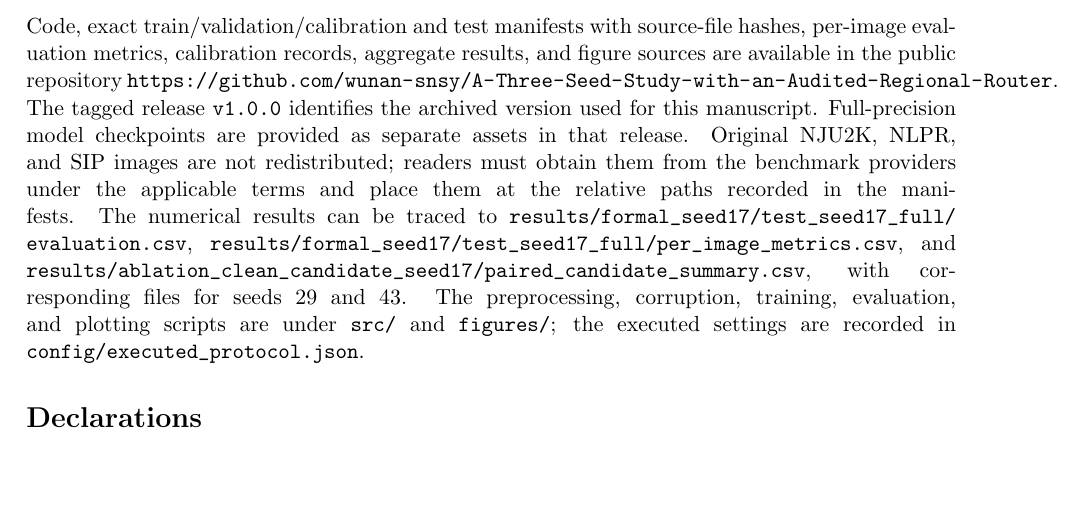
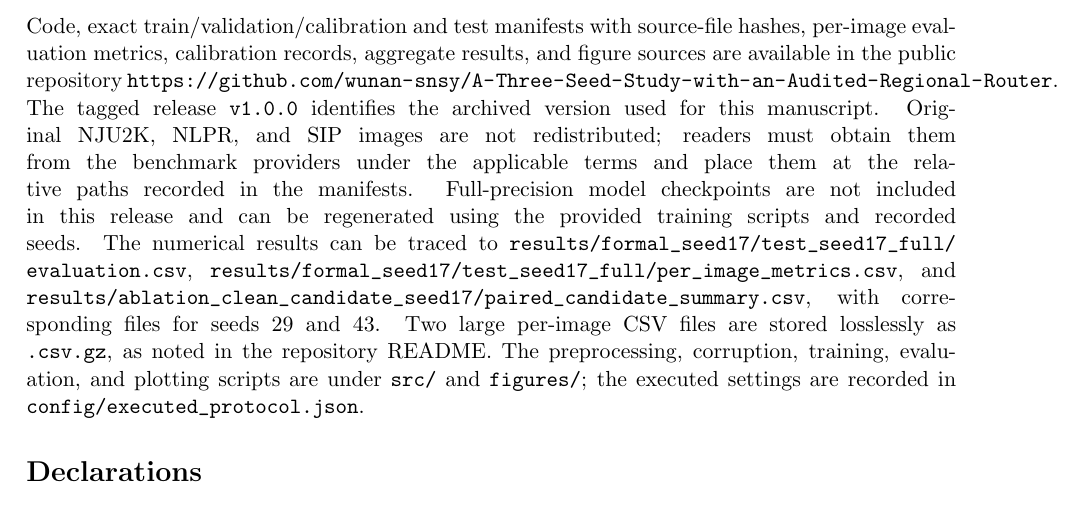
Before and after one commit to wunan-snsy/A-Three-Seed-Study-with-an-Audited-Regional-Router, a LaTeX paper (paper/manuscript.tex): part of page 14 of 18, cut so that both start at the same text, the shorter picture padded with empty space. Compiled offline with pdfLaTeX.

Commit message:
Finalize reproducibility package and availability statement

```diff
--- a/paper/manuscript.tex
+++ b/paper/manuscript.tex
@@ -251,7 +251,7 @@ Several limitations shape the scope of these findings. The reported masks and me
 On three RGB-D saliency test sets and three training seeds, the implemented depth-corruption mixture improved candidate MAE under the thirteen specified degraded conditions relative to clean-only training. The independent RGB reference supplied a reliable functional fallback when depth was wholly absent. A candidate-relative utility router was implemented and measured, but its threshold behavior and severe-shift harm did not support a general 0.005 safety claim or a clear advantage over fixed-threshold routing. The main supported result is the robustness gain from the specified training policy. Reliable routing remains unresolved.
 
 \section*{Data and Code Availability}
-Code, exact train/validation/calibration and test manifests with source-file hashes, per-image evaluation metrics, calibration records, aggregate results, and figure sources are available in the public repository \url{https://github.com/wunan-snsy/A-Three-Seed-Study-with-an-Audited-Regional-Router}. The tagged release \texttt{v1.0.0} identifies the archived version used for this manuscript. Full-precision model checkpoints are provided as separate assets in that release. Original NJU2K, NLPR, and SIP images are not redistributed; readers must obtain them from the benchmark providers under the applicable terms and place them at the relative paths recorded in the manifests. The numerical results can be traced to \path{results/formal_seed17/test_seed17_full/evaluation.csv}, \path{results/formal_seed17/test_seed17_full/per_image_metrics.csv}, and \path{results/ablation_clean_candidate_seed17/paired_candidate_summary.csv}, with corresponding files for seeds 29 and 43. The preprocessing, corruption, training, evaluation, and plotting scripts are under \texttt{src/} and \texttt{figures/}; the executed settings are recorded in \path{config/executed_protocol.json}.
+Code, exact train/validation/calibration and test manifests with source-file hashes, per-image evaluation metrics, calibration records, aggregate results, and figure sources are available in the public repository \url{https://github.com/wunan-snsy/A-Three-Seed-Study-with-an-Audited-Regional-Router}. The tagged release \texttt{v1.0.0} identifies the archived version used for this manuscript. Original NJU2K, NLPR, and SIP images are not redistributed; readers must obtain them from the benchmark providers under the applicable terms and place them at the relative paths recorded in the manifests. Full-precision model checkpoints are not included in this release and can be regenerated using the provided training scripts and recorded seeds. The numerical results can be traced to \path{results/formal_seed17/test_seed17_full/evaluation.csv}, \path{results/formal_seed17/test_seed17_full/per_image_metrics.csv}, and \path{results/ablation_clean_candidate_seed17/paired_candidate_summary.csv}, with corresponding files for seeds 29 and 43. Two large per-image CSV files are stored losslessly as \texttt{.csv.gz}, as noted in the repository README. The preprocessing, corruption, training, evaluation, and plotting scripts are under \texttt{src/} and \texttt{figures/}; the executed settings are recorded in \path{config/executed_protocol.json}.
 
 \section*{Declarations}
 Author contributions, funding, and competing-interest declarations: [TO BE SUPPLIED BY AUTHORS].
```
Also changed, not shown: README.md, paper/manuscript.pdf.
